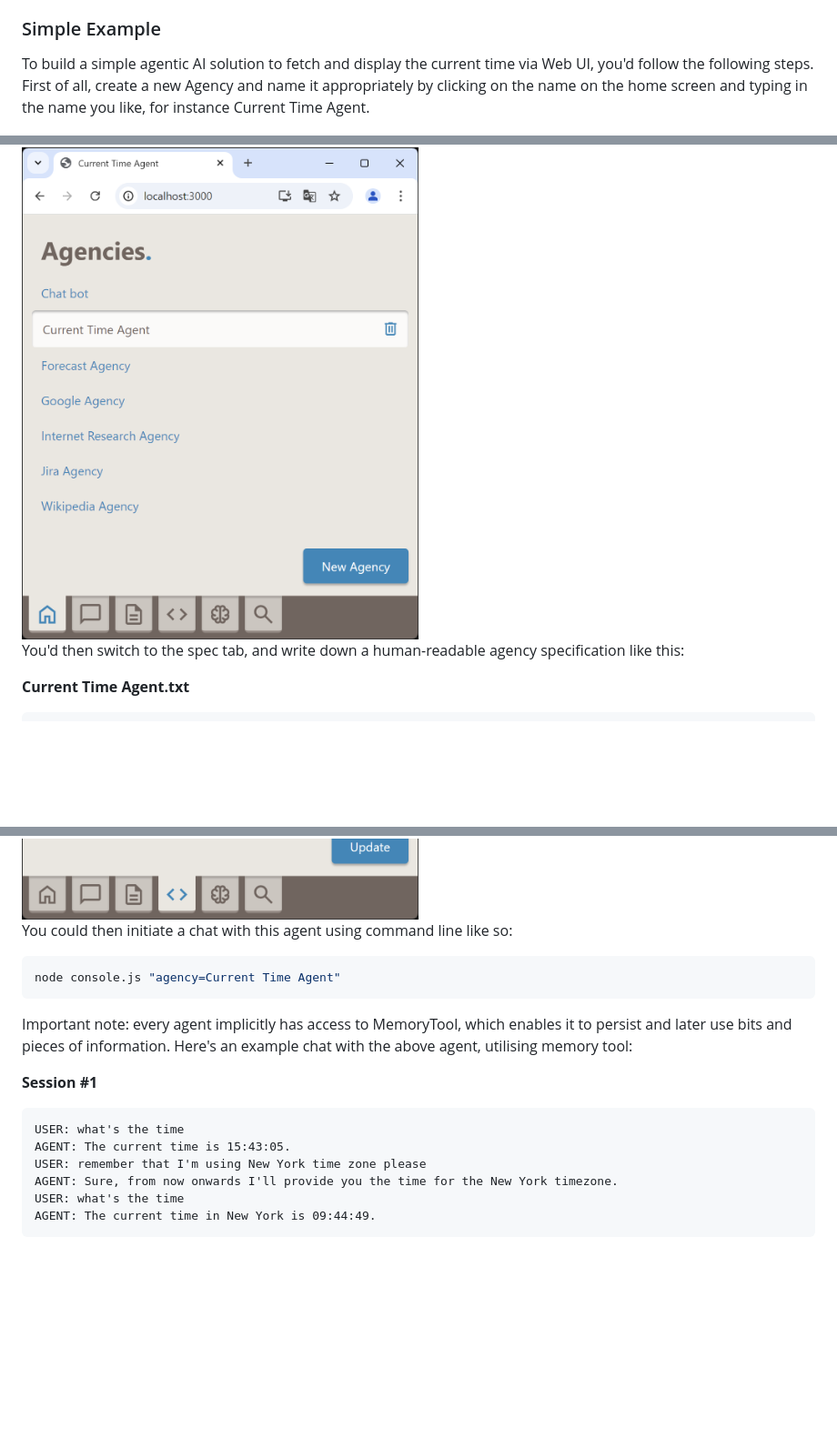
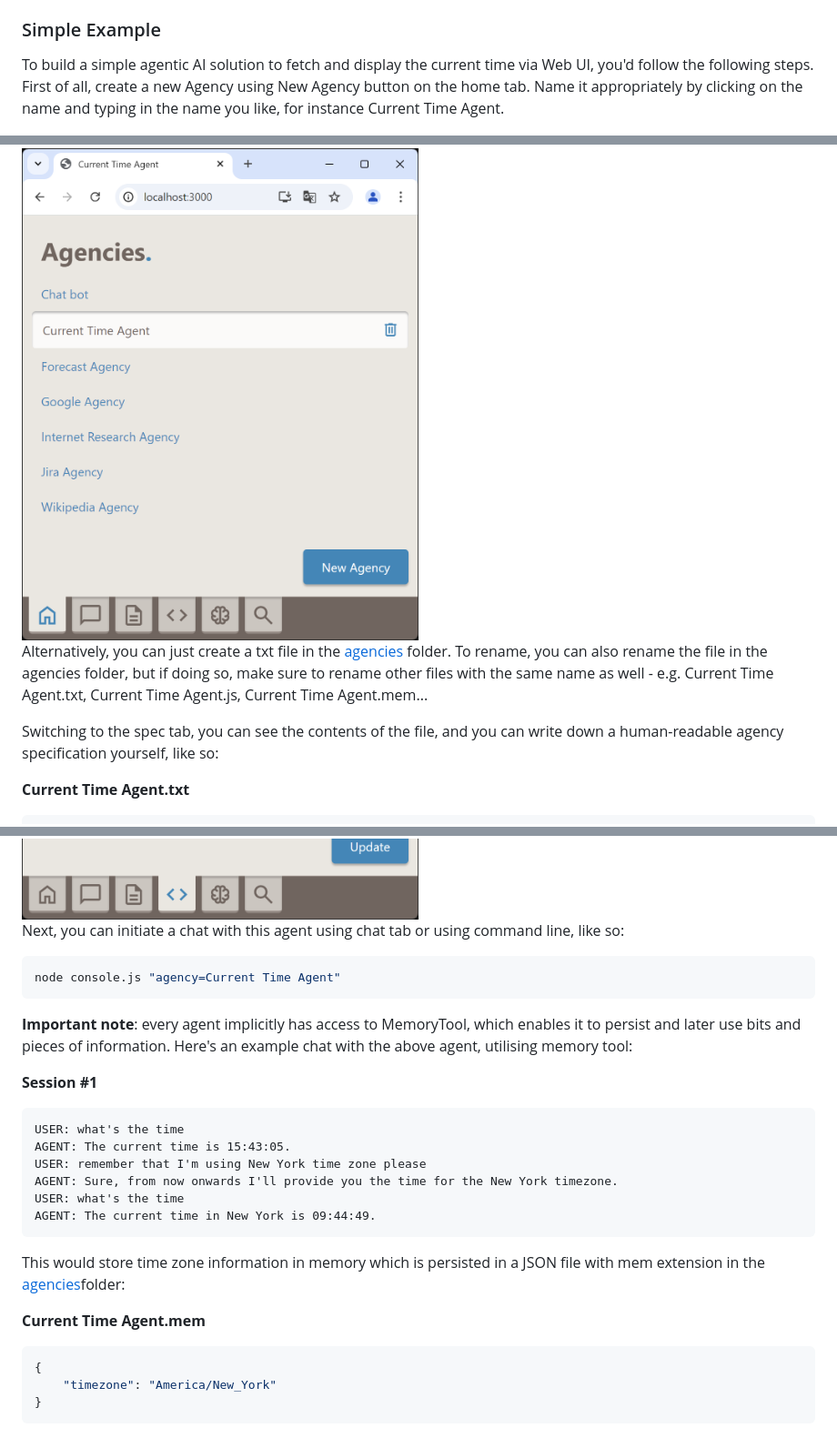
Before and after one commit to borivojekovac/agencija, a Markdown page: readme.md, 3 parts joined by grey strips. Shown: that part at 91% size. Drawn GitHub-style; blank space fills up the shorter version.

Commit message:
improved readme a bit

````diff
--- a/readme.md
+++ b/readme.md
@@ -99,11 +99,13 @@ To make the server use development configuration, you need to set the `NODE_ENV`
 
 ### Simple Example
 
-To build a simple agentic AI solution to fetch and display the current time via Web UI, you'd follow the following steps. First of all, create a new Agency and name it appropriately by clicking on the name on the home screen and typing in the name you like, for instance Current Time Agent.
+To build a simple agentic AI solution to fetch and display the current time via Web UI, you'd follow the following steps. First of all, create a new Agency using New Agency button on the home tab. Name it appropriately by clicking on the name and typing in the name you like, for instance Current Time Agent.
 
 <img src="img/readme/CurrentTimeAgent-agencies.png" alt="Current Time Agent, Agencies Tab" width="50%"/>
 
-You'd then switch to the spec tab, and write down a human-readable agency specification like this:
+Alternatively, you can just create a txt file in the [agencies](agencies) folder. To rename, you can also rename the file in the agencies folder, but if doing so, make sure to rename other files with the same name as well - e.g. Current Time Agent.txt, Current Time Agent.js, Current Time Agent.mem...
+
+Switching to the spec tab, you can see the contents of the file, and you can write down a human-readable agency specification yourself, like so:
 
 **Current Time Agent.txt**
 
@@ -207,13 +209,13 @@ export default agent;
 
 <img src="img/readme/CurrentTimeAgent-code.png" alt="Current Time Agent, Code Tab" width="50%"/>
 
-You could then initiate a chat with this agent using command line like so:
+Next, you can initiate a chat with this agent using chat tab or using command line, like so:
 
 ```bash
 node console.js "agency=Current Time Agent"
 ```
 
-Important note: every agent implicitly has access to MemoryTool, which enables it to persist and later use bits and pieces of information. Here's an example chat with the above agent, utilising memory tool:
+**Important note**: every agent implicitly has access to MemoryTool, which enables it to persist and later use bits and pieces of information. Here's an example chat with the above agent, utilising memory tool:
 
 **Session #1**
 
@@ -224,6 +226,16 @@ USER: remember that I'm using New York time zone please
 AGENT: Sure, from now onwards I'll provide you the time for the New York timezone.
 USER: what's the time
 AGENT: The current time in New York is 09:44:49.
+```
+
+This would store time zone information in memory which is persisted in a JSON file with mem extension in the [agencies](agencies)folder:
+
+**Current Time Agent.mem**
+
+```json
+{
+	"timezone": "America/New_York"
+}
 ```
 
 <img src="img/readme/CurrentTimeAgent-memory.png" alt="Current Time Agent, Memory Tab" width="50%"/>
````
Also changed, not shown: other parts of readme.md (+1 -1 lines).
